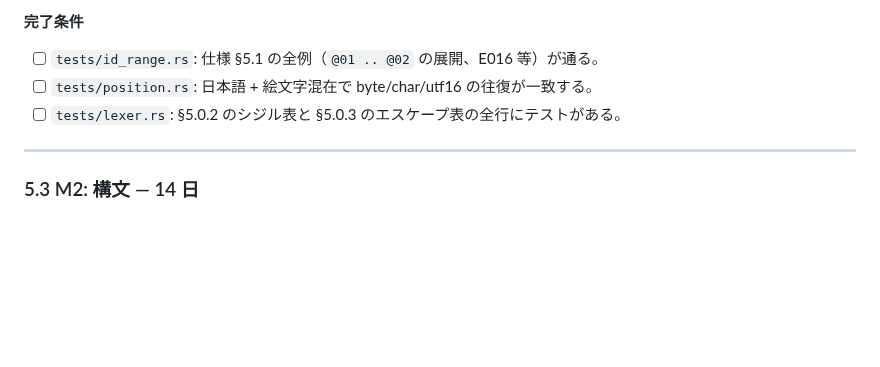
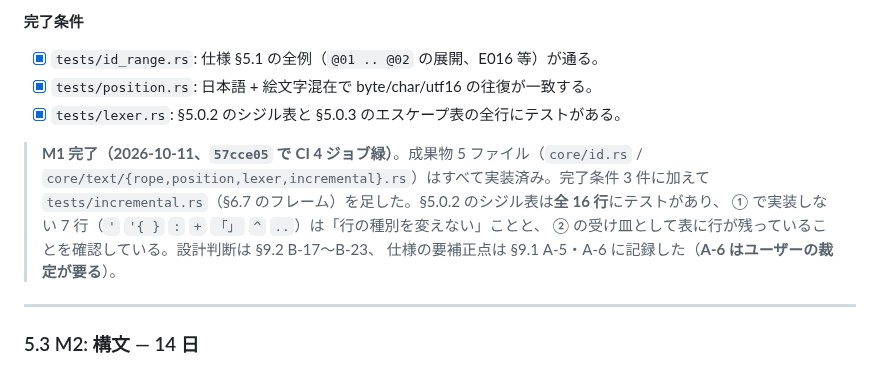
Before and after one commit to sonneko/novnow, a Markdown page: PLANS.md, the part around the change. GitHub-like rendering; blank space fills up the shorter version.

Commit message:
docs: M1 完了を記録（PLANS §5.2 の完了条件 3 件、README の実装状況）
CI 4 ジョブ緑（`57cce05`）。§5.0.2 のシジル表は全 16 行にテストがあり、① で実装しない 7 行は
「行の種別を変えない」ことと ② の受け皿として表に残っていることを確認している。
A-6（§5.0.5 の全角コロンと空値の扱い）はユーザーの裁定待ちとして明記した。

Co-authored-by: arena-agent <297053741+arena-agent@users.noreply.github.com>

```diff
--- a/PLANS.md
+++ b/PLANS.md
@@ -376,9 +376,16 @@ tests/layering.rs
 
 **完了条件**
 
-- [ ] `tests/id_range.rs`: 仕様 §5.1 の全例（`@01 .. @02` の展開、E016 等）が通る。
-- [ ] `tests/position.rs`: 日本語 + 絵文字混在で byte/char/utf16 の往復が一致する。
-- [ ] `tests/lexer.rs`: §5.0.2 のシジル表と §5.0.3 のエスケープ表の全行にテストがある。
+- [x] `tests/id_range.rs`: 仕様 §5.1 の全例（`@01 .. @02` の展開、E016 等）が通る。
+- [x] `tests/position.rs`: 日本語 + 絵文字混在で byte/char/utf16 の往復が一致する。
+- [x] `tests/lexer.rs`: §5.0.2 のシジル表と §5.0.3 のエスケープ表の全行にテストがある。
+
+> **M1 完了（2026-10-11、`57cce05` で CI 4 ジョブ緑）**。成果物 5 ファイル（`core/id.rs` /
+> `core/text/{rope,position,lexer,incremental}.rs`）はすべて実装済み。完了条件 3 件に加えて
+> `tests/incremental.rs`（§6.7 のフレーム）を足した。§5.0.2 のシジル表は**全 16 行**にテストがあり、
+> ① で実装しない 7 行（`'` `'{ }` `:` `+` `「」` `^` `..`）は「行の種別を変えない」ことと、
+> ② の受け皿として表に行が残っていることを確認している。設計判断は §9.2 B-17〜B-23、
+> 仕様の要補正点は §9.1 A-5・A-6 に記録した（**A-6 はユーザーの裁定が要る**）。
 
 ---
 
```
Also changed, not shown: README.md (+6 -2 lines).
